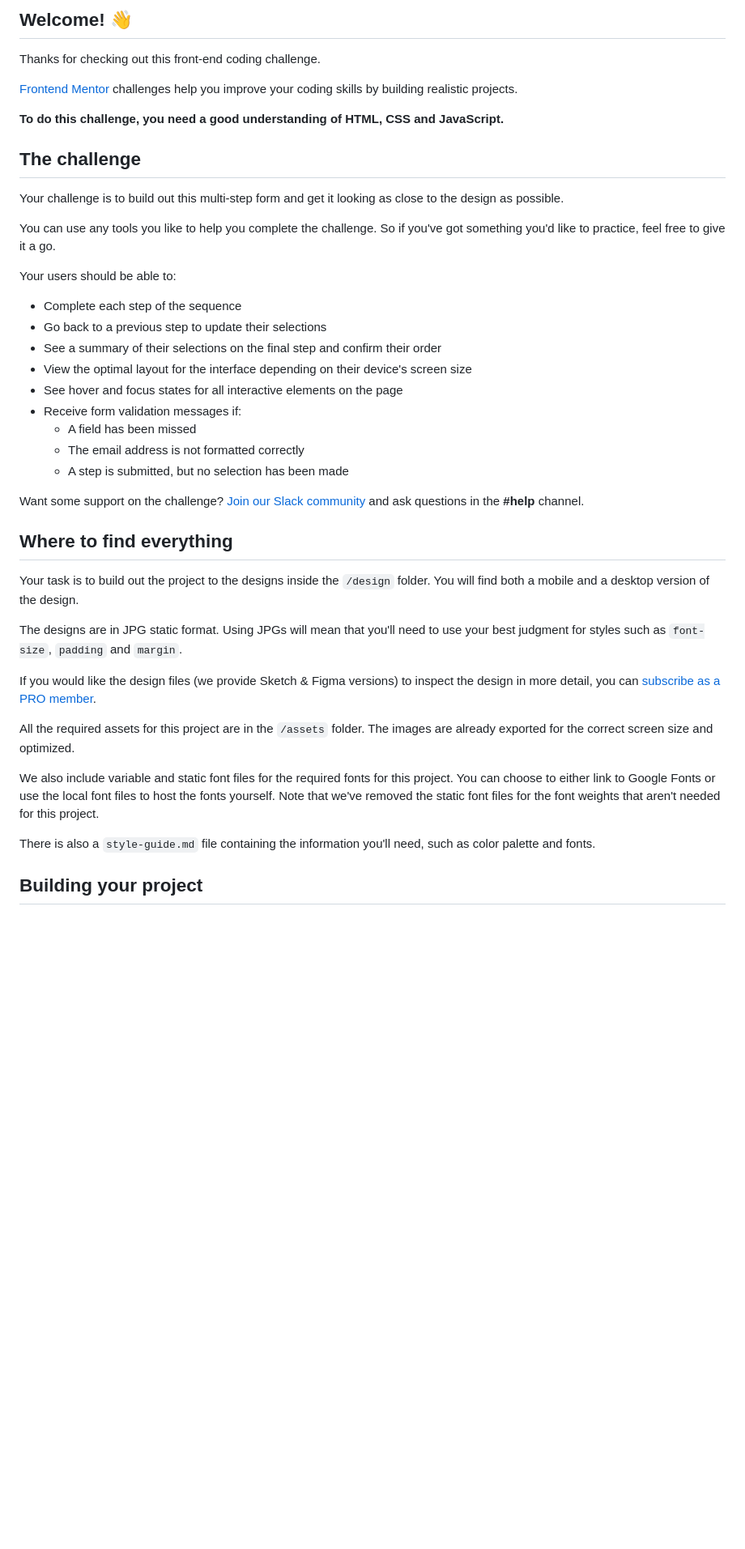
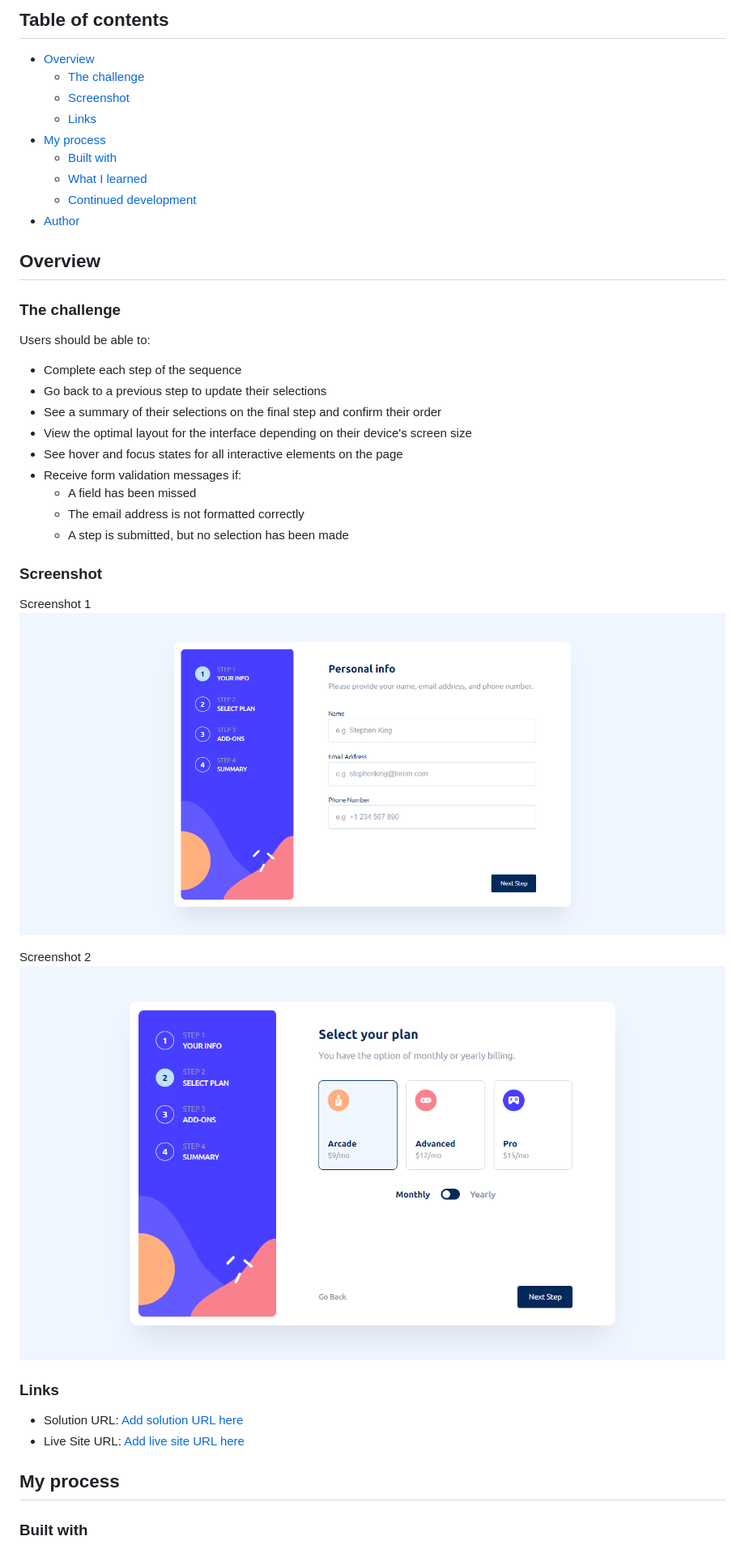
Before and after one commit to Patrick-Dolan/FM-multi-step-form, a Markdown page: README.md, the part around the change printed below. Shown: that part at 81% size. Drawn GitHub-style; pictures changed too: assets/screenshots/desktop-form-1.png (added), assets/screenshots/desktop-form-2.png (added); blank space fills up the shorter version.

Commit message:
update README.md and add screenshots

```diff
--- a/README.md
+++ b/README.md
@@ -4,19 +4,21 @@
 
-## Welcome! 👋
+## Table of contents
 
-Thanks for checking out this front-end coding challenge.
+- [Overview](#overview)
+  - [The challenge](#the-challenge)
+  - [Screenshot](#screenshot)
+  - [Links](#links)
+- [My process](#my-process)
+  - [Built with](#built-with)
+  - [What I learned](#what-i-learned)
+  - [Continued development](#continued-development)
+- [Author](#author)
 
-[Frontend Mentor](https://www.frontendmentor.io) challenges help you improve your coding skills by building realistic projects.
+## Overview
 
-**To do this challenge, you need a good understanding of HTML, CSS and JavaScript.**
+### The challenge
 
-## The challenge
-
-Your challenge is to build out this multi-step form and get it looking as close to the design as possible.
-
-You can use any tools you like to help you complete the challenge. So if you've got something you'd like to practice, feel free to give it a go.
-
-Your users should be able to:
+Users should be able to:
 
 - Complete each step of the sequence
 - Go back to a previous step to update their selections
@@ -28,21 +30,22 @@ Your users should be able to:
   - The email address is not formatted correctly
   - A step is submitted, but no selection has been made
 
-Want some support on the challenge? [Join our Slack community](https://www.frontendmentor.io/slack) and ask questions in the **#help** channel.
+### Screenshot
 
-## Where to find everything
+Screenshot 1
+![Inputs screenshot](./assets/screenshots/desktop-form-1.png)
 
-Your task is to build out the project to the designs inside the `/design` folder. You will find both a mobile and a desktop version of the design.
+Screenshot 2
+![Plans screenshot](./assets/screenshots/desktop-form-2.png)
 
-The designs are in JPG static format. Using JPGs will mean that you'll need to use your best judgment for styles such as `font-size`, `padding` and `margin`.
 
-If you would like the design files (we provide Sketch & Figma versions) to inspect the design in more detail, you can [subscribe as a PRO member](https://www.frontendmentor.io/pro).
 
-All the required assets for this project are in the `/assets` folder. The images are already exported for the correct screen size and optimized.
+### Links
 
-We also include variable and static font files for the required fonts for this project. You can choose to either link to Google Fonts or use the local font files to host the fonts yourself. Note that we've removed the static font files for the font weights that aren't needed for this project.
+- Solution URL: [Add solution URL here](https://your-solution-url.com)
+- Live Site URL: [Add live site URL here](https://your-live-site-url.com)
 
-There is also a `style-guide.md` file containing the information you'll need, such as color palette and fonts.
+## My process
 
-## Building your project
+### Built with
 
```
Also changed, not shown: other parts of README.md (+13 -48 lines), README-template.md (deleted, +0 -118 lines).
